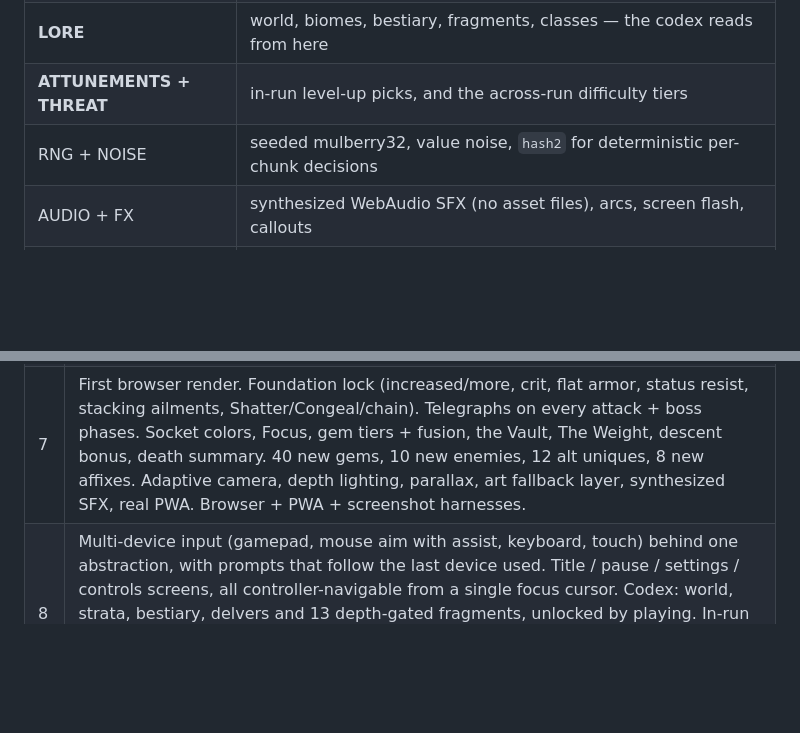
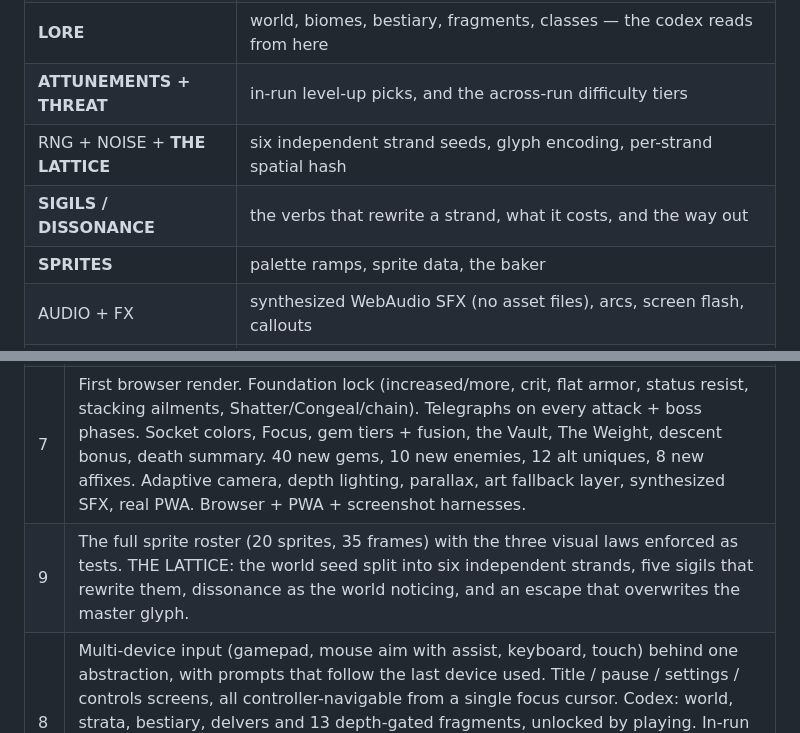
Before and after one commit to Stephenuffugus/Sweet-Spot, a Markdown page: shardfall/HANDOFF.md, 2 parts joined by grey strips. GitHub-like rendering; blank space fills up the shorter version.

```diff
--- a/shardfall/HANDOFF.md
+++ b/shardfall/HANDOFF.md
@@ -56,7 +56,9 @@ are the navigation.
 | **DATA TABLES** | tiles, status types, elites, biomes, enemies, gems, gear, uniques, affixes, classes, boons, tree, unlocks. **All content goes here.** |
 | **LORE** | world, biomes, bestiary, fragments, classes — the codex reads from here |
 | **ATTUNEMENTS + THREAT** | in-run level-up picks, and the across-run difficulty tiers |
-| RNG + NOISE | seeded mulberry32, value noise, `hash2` for deterministic per-chunk decisions |
+| RNG + NOISE + **THE LATTICE** | six independent strand seeds, glyph encoding, per-strand spatial hash |
+| **SIGILS / DISSONANCE** | the verbs that rewrite a strand, what it costs, and the way out |
+| **SPRITES** | palette ramps, sprite data, the baker |
 | AUDIO + FX | synthesized WebAudio SFX (no asset files), arcs, screen flash, callouts |
 | WORLD / CHUNKS | chunk generation, POI stamping, chunk canvas rendering, canvas eviction |
 | CARVE | `carve()` — the only terrain-removal function |
@@ -271,6 +273,7 @@ change. Blender to sprite sheets is exactly the Dead Cells pipeline and the righ
 | 5 | Status engine, ability system, uniques, 4 classes |
 | 6 | `carve()` unification, flight + fuel, fall damage, Bore/Excavate, 4 traversal abilities |
 | 7 | First browser render. Foundation lock (increased/more, crit, flat armor, status resist, stacking ailments, Shatter/Congeal/chain). Telegraphs on every attack + boss phases. Socket colors, Focus, gem tiers + fusion, the Vault, The Weight, descent bonus, death summary. 40 new gems, 10 new enemies, 12 alt uniques, 8 new affixes. Adaptive camera, depth lighting, parallax, art fallback layer, synthesized SFX, real PWA. Browser + PWA + screenshot harnesses. |
+| 9 | The full sprite roster (20 sprites, 35 frames) with the three visual laws enforced as tests. THE LATTICE: the world seed split into six independent strands, five sigils that rewrite them, dissonance as the world noticing, and an escape that overwrites the master glyph. |
 | 8 | Multi-device input (gamepad, mouse aim with assist, keyboard, touch) behind one abstraction, with prompts that follow the last device used. Title / pause / settings / controls screens, all controller-navigable from a single focus cursor. Codex: world, strata, bestiary, delvers and 13 depth-gated fragments, unlocked by playing. In-run levelling with three-choice attunements, and five Threat tiers unlocked by felling distinct bosses. Off-screen threat markers, loot comparison against equipped gear, and a full world map with fog of war and a depth ruler. |
 
 Bugs the headless harness caught that a human would have spent an evening on:
```
Also changed, not shown: shardfall/CLAUDE.md (+16 -8 lines), shardfall/design/PLAN.md (+33 -6 lines).
